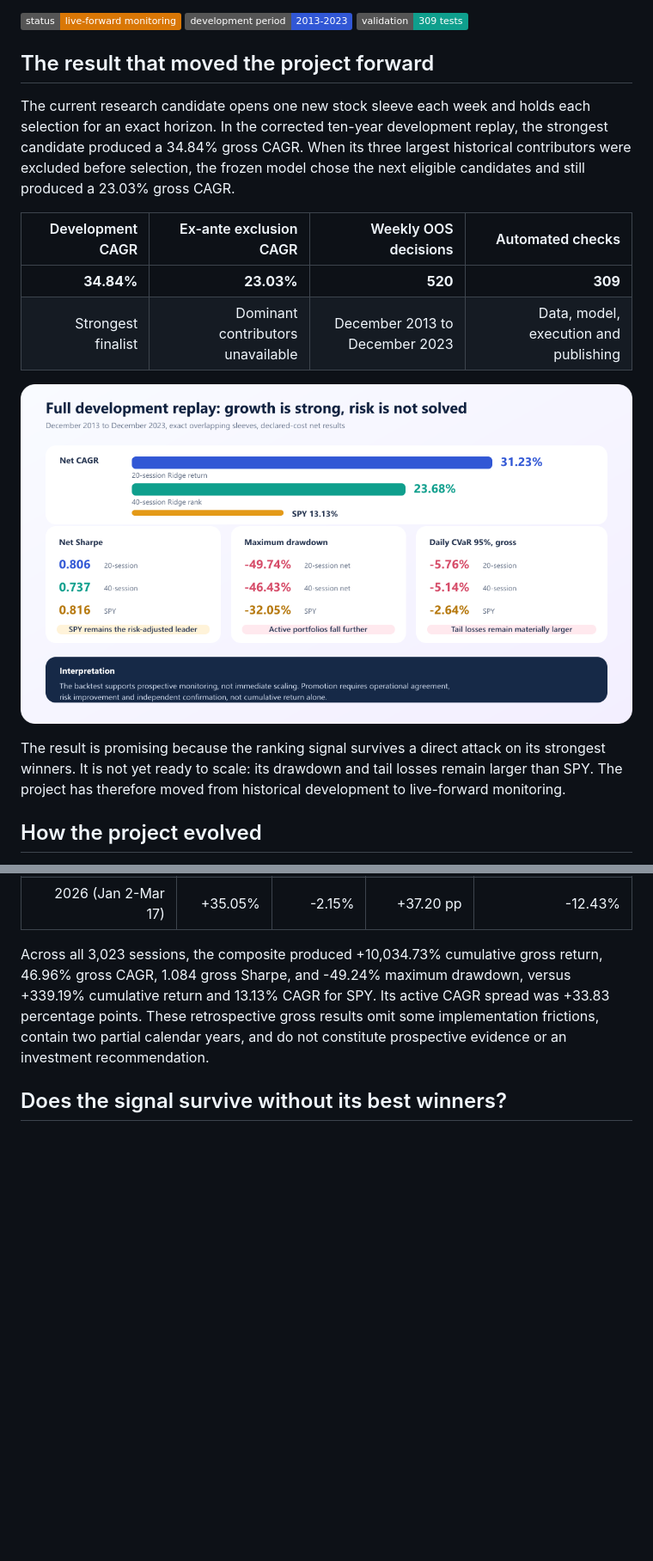
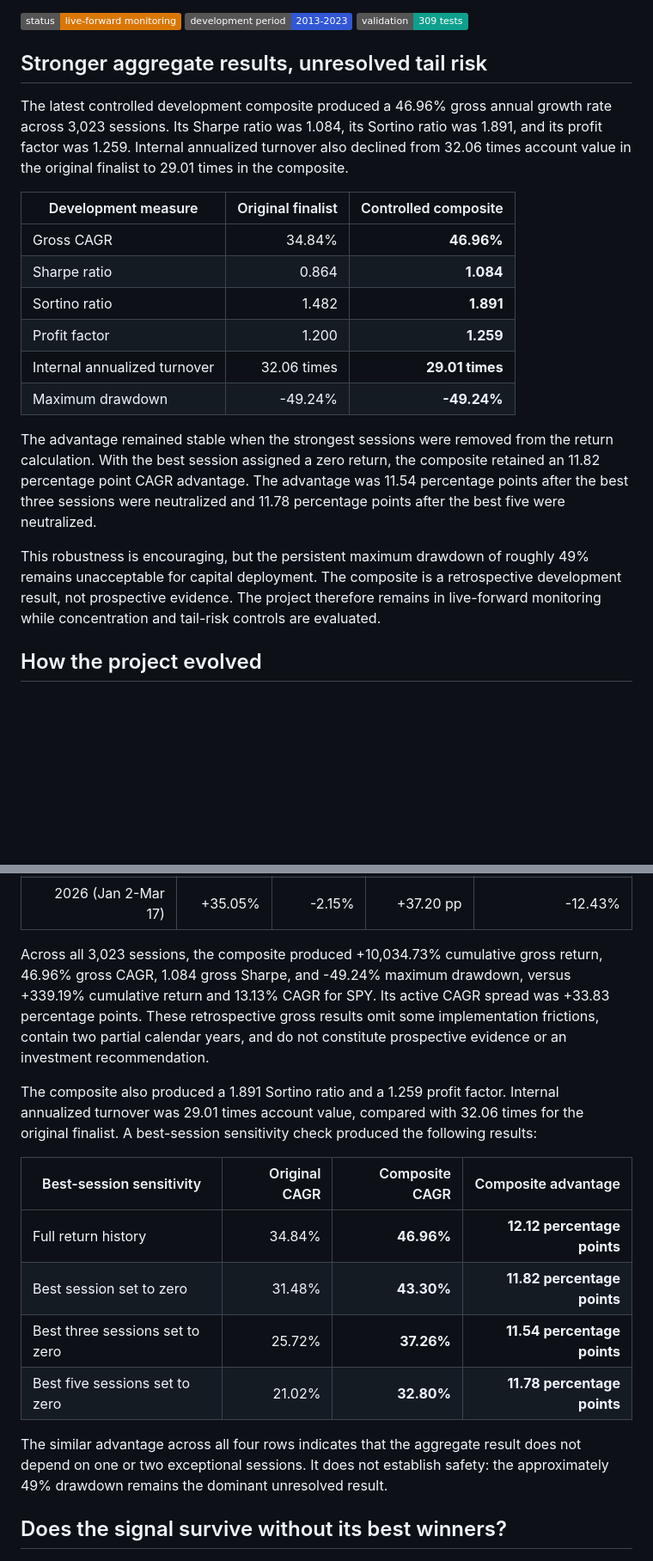
Before and after one commit to HanSun103/AI-Driven-Portfolio-Research-Showcase, a Markdown page: README.md, 2 parts joined by grey strips. Shown at 86% size. Rendered like a GitHub page; badges without logos; blank space fills up the shorter version.

Commit message:
docs: refresh aggregate evidence summary

```diff
--- a/README.md
+++ b/README.md
@@ -8,26 +8,34 @@
 ![Research period](https://img.shields.io/badge/development_period-2013--2023-3157d5)
 ![Validation](https://img.shields.io/badge/validation-309_tests-0f9f8d)
 
-## The result that moved the project forward
+## Stronger aggregate results, unresolved tail risk
 
-The current research candidate opens one new stock sleeve each week and holds
-each selection for an exact horizon. In the corrected ten-year development
-replay, the strongest candidate produced a 34.84% gross CAGR. When its three
-largest historical contributors were excluded before selection, the frozen
-model chose the next eligible candidates and still produced a 23.03% gross
-CAGR.
+The latest controlled development composite produced a 46.96% gross annual
+growth rate across 3,023 sessions. Its Sharpe ratio was 1.084, its Sortino ratio
+was 1.891, and its profit factor was 1.259. Internal annualized turnover also
+declined from 32.06 times account value in the original finalist to 29.01 times
+in the composite.
 
-| Development CAGR | Ex-ante exclusion CAGR | Weekly OOS decisions | Automated checks |
-|---:|---:|---:|---:|
-| **34.84%** | **23.03%** | **520** | **309** |
-| Strongest finalist | Dominant contributors unavailable | December 2013 to December 2023 | Data, model, execution and publishing |
+| Development measure | Original finalist | Controlled composite |
+|---|---:|---:|
+| Gross CAGR | 34.84% | **46.96%** |
+| Sharpe ratio | 0.864 | **1.084** |
+| Sortino ratio | 1.482 | **1.891** |
+| Profit factor | 1.200 | **1.259** |
+| Internal annualized turnover | 32.06 times | **29.01 times** |
+| Maximum drawdown | -49.24% | **-49.24%** |
 
-![Full backtest summary](assets/horizon_finalist_backtest.png)
+The advantage remained stable when the strongest sessions were removed from
+the return calculation. With the best session assigned a zero return, the
+composite retained an 11.82 percentage point CAGR advantage. The advantage was
+11.54 percentage points after the best three sessions were neutralized and
+11.78 percentage points after the best five were neutralized.
 
-The result is promising because the ranking signal survives a direct attack on
-its strongest winners. It is not yet ready to scale: its drawdown and tail
-losses remain larger than SPY. The project has therefore moved from historical
-development to live-forward monitoring.
+This robustness is encouraging, but the persistent maximum drawdown of roughly
+49% remains unacceptable for capital deployment. The composite is a
+retrospective development result, not prospective evidence. The project
+therefore remains in live-forward monitoring while concentration and tail-risk
+controls are evaluated.
 
 ## How the project evolved
 
@@ -130,6 +138,22 @@ versus +339.19% cumulative return and 13.13% CAGR for SPY. Its active CAGR sprea
 was +33.83 percentage points. These retrospective gross results omit some
 implementation frictions, contain two partial calendar years, and do not
 constitute prospective evidence or an investment recommendation.
+
+The composite also produced a 1.891 Sortino ratio and a 1.259 profit factor.
+Internal annualized turnover was 29.01 times account value, compared with 32.06
+times for the original finalist. A best-session sensitivity check produced the
+following results:
+
+| Best-session sensitivity | Original CAGR | Composite CAGR | Composite advantage |
+|---|---:|---:|---:|
+| Full return history | 34.84% | **46.96%** | **12.12 percentage points** |
+| Best session set to zero | 31.48% | **43.30%** | **11.82 percentage points** |
+| Best three sessions set to zero | 25.72% | **37.26%** | **11.54 percentage points** |
+| Best five sessions set to zero | 21.02% | **32.80%** | **11.78 percentage points** |
+
+The similar advantage across all four rows indicates that the aggregate result
+does not depend on one or two exceptional sessions. It does not establish
+safety: the approximately 49% drawdown remains the dominant unresolved result.
 
 ## Does the signal survive without its best winners?
 
```
